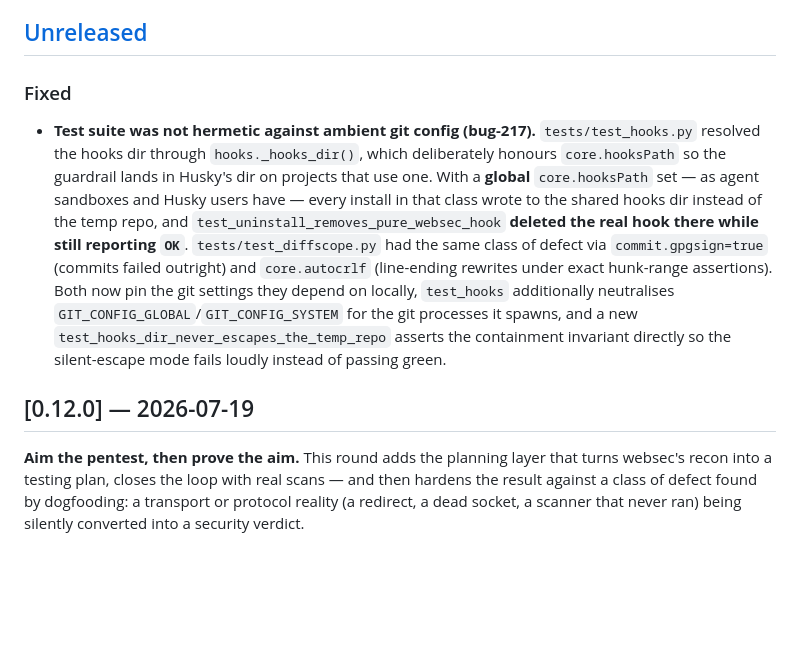
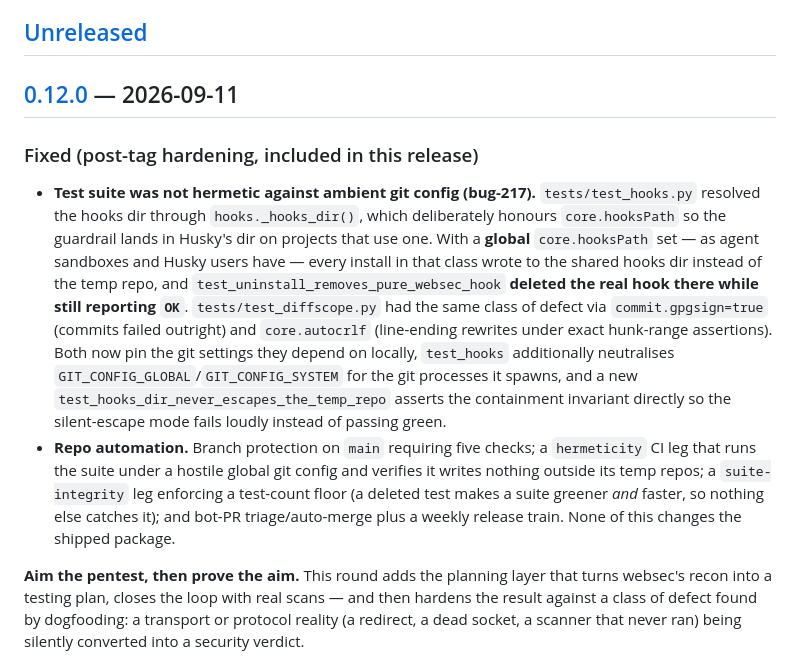
Before and after one commit to raccioly/websec-validator, a Markdown page: CHANGELOG.md, the part around one of its changes. GitHub-like rendering; blank space fills up the shorter version.

Commit message:
docs(changelog): fold the post-tag work into 0.12.0 and date it to the release
The v0.12.0 tag contains the bug-217 hermeticity fix and the repo automation, but
the changelog filed them under [Unreleased]. PyPI releases are immutable, so the
record shipped with the tag has to be right. Also dates the section to the actual
release day and adds the missing compare links.

Co-Authored-By: Claude Opus 5 <noreply@anthropic.com>

```diff
--- a/CHANGELOG.md
+++ b/CHANGELOG.md
@@ -7,7 +7,9 @@ and this project adheres to [Semantic Versioning](https://semver.org/).
 
 ## [Unreleased]
 
-### Fixed
+## [0.12.0] — 2026-09-11
+
+### Fixed (post-tag hardening, included in this release)
 - **Test suite was not hermetic against ambient git config (bug-217).** `tests/test_hooks.py`
   resolved the hooks dir through `hooks._hooks_dir()`, which deliberately honours
   `core.hooksPath` so the guardrail lands in Husky's dir on projects that use one. With a
@@ -20,8 +22,11 @@ and this project adheres to [Semantic Versioning](https://semver.org/).
   neutralises `GIT_CONFIG_GLOBAL`/`GIT_CONFIG_SYSTEM` for the git processes it spawns, and a new
   `test_hooks_dir_never_escapes_the_temp_repo` asserts the containment invariant directly so the
   silent-escape mode fails loudly instead of passing green.
-
-## [0.12.0] — 2026-07-19
+- **Repo automation.** Branch protection on `main` requiring five checks; a `hermeticity` CI leg
+  that runs the suite under a hostile global git config and verifies it writes nothing outside its
+  temp repos; a `suite-integrity` leg enforcing a test-count floor (a deleted test makes a suite
+  greener *and* faster, so nothing else catches it); and bot-PR triage/auto-merge plus a weekly
+  release train. None of this changes the shipped package.
 
 **Aim the pentest, then prove the aim.** This round adds the planning layer that turns websec's recon
 into a testing plan, closes the loop with real scans — and then hardens the result against a class of
```
Also changed, not shown: other parts of CHANGELOG.md (+2 -1 lines).
